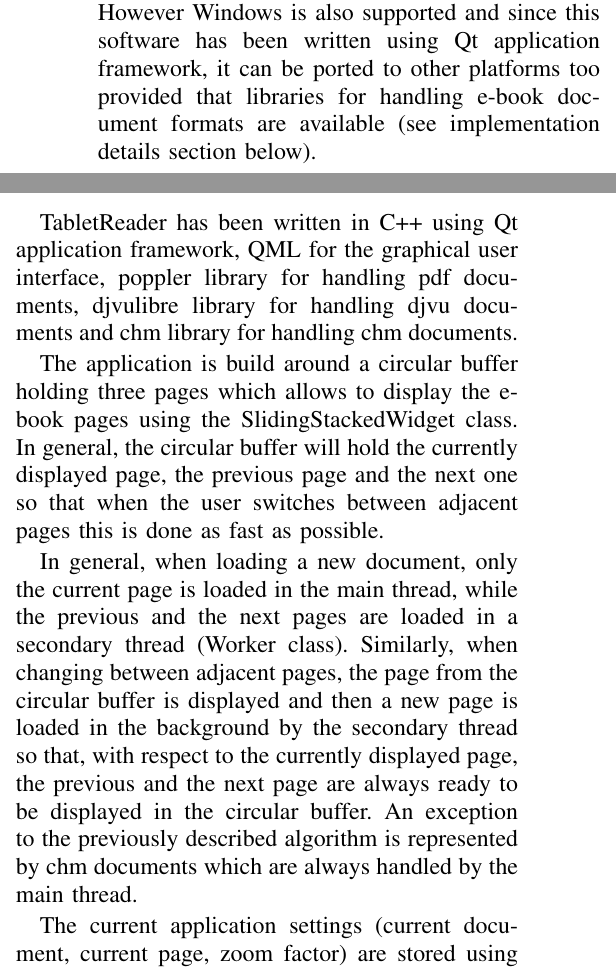
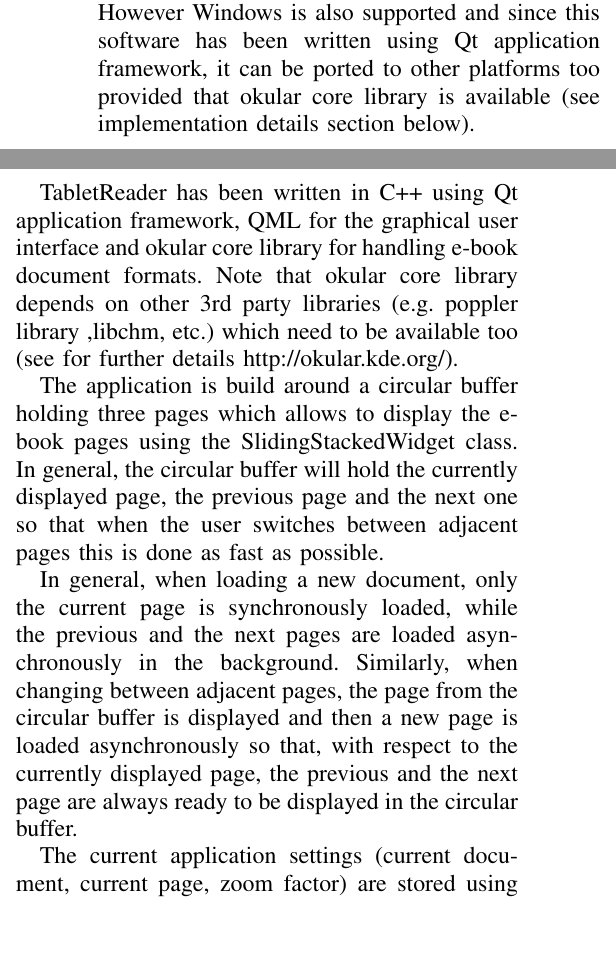
Before and after one commit to KDE/ebookreader, a LaTeX paper (help/tabletReaderHelp.tex): two parts of the columns of pages 1 and 2 of 3, joined at a grey line, cut so that both start at the same text, the shorter picture padded with empty space. Compiled offline with pdfLaTeX.

Commit message:
updated the help

```diff
--- a/help/tabletReaderHelp.tex
+++ b/help/tabletReaderHelp.tex
@@ -16,7 +16,7 @@
 
 The application interface adapts to the current language of the operating system, so that English is the default language, but French and Romanian are also supported.
 
-This software has been intended to be used on Linux-based operating systems with a graphical user interface, since there seems to be a lack of e-book readers for touch-enabled devices runnning Linux. However Windows is also supported and since this software has been written using Qt application framework, it can be ported to other platforms too provided that libraries for handling e-book document formats are available (see implementation details section below).
+This software has been intended to be used on Linux-based operating systems with a graphical user interface, since there seems to be a lack of e-book readers for touch-enabled devices runnning Linux. However Windows is also supported and since this software has been written using Qt application framework, it can be ported to other platforms too provided that okular core library is available (see implementation details section below).
 
 \newpage
 
@@ -73,11 +73,11 @@
 Thus, the command popup menu allows to handle an e-book in a so called ``advanced user mode" by providing only the essential commands.
 
 \section{Implementation details}
-TabletReader has been written in C++ using Qt application framework, QML for the graphical user interface, poppler library for handling pdf documents, djvulibre library for handling djvu documents and chm library for handling chm documents.
+TabletReader has been written in C++ using Qt application framework, QML for the graphical user interface and okular core library for handling e-book document formats. Note that okular core library depends on other 3rd party libraries (e.g. poppler library ,libchm, etc.) which need to be available too (see for further details http://okular.kde.org/).
 
 The application is build around a circular buffer holding three pages which allows to display the e-book pages using the \textrm{SlidingStackedWidget} class. In general, the circular buffer will hold the currently displayed page, the previous page and the next one so that when the user switches between adjacent pages this is done as fast as possible.
 
-In general, when loading a new document, only the current page is loaded in the main thread, while the previous and the next pages are loaded in a secondary thread (\textrm{Worker} class). Similarly, when changing between adjacent pages, the page from the circular buffer is displayed and then a new page is loaded in the background by the secondary thread so that, with respect to the currently displayed page, the previous and the next page are always ready to be displayed in the circular buffer. An exception to the previously described algorithm is represented by chm documents which are always handled by the main thread.
+In general, when loading a new document, only the current page is synchronously loaded, while the previous and the next pages are loaded asynchronously in the background. Similarly, when changing between adjacent pages, the page from the circular buffer is displayed and then a new page is loaded asynchronously so that, with respect to the currently displayed page, the previous and the next page are always ready to be displayed in the circular buffer.
 
 The current application settings (current document, current page, zoom factor) are stored using the \textrm{QSettings} class in a portable format between operating systems. However, in order to save the current settings the application must be closed using the \textit{Exit} command. If the device is powered off while using the application the current settings are not saved because there is no way to catch the termination signal. If no settings are available, when the application is started, this help document is displayed.
 
```
Also changed, not shown: help/tabletReaderHelp.tex (2 more changed lines), 3 other files.
